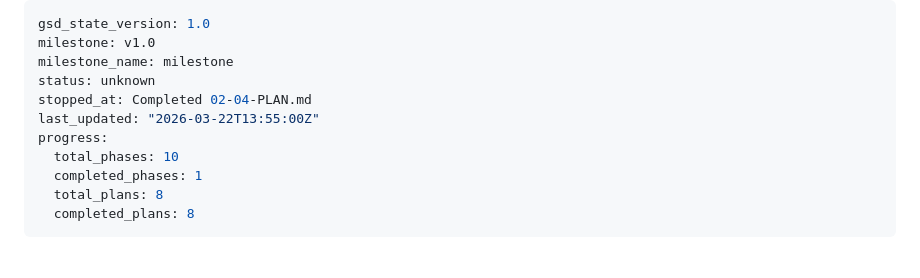
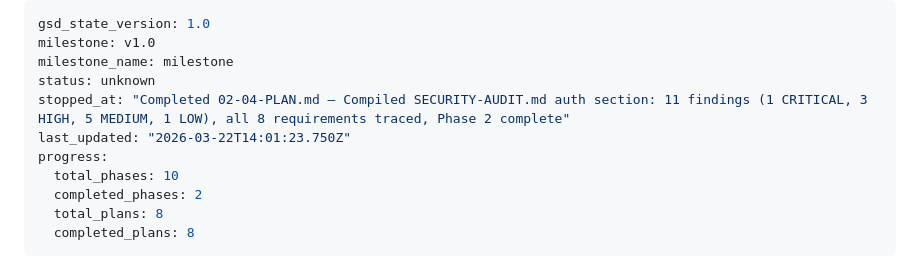
Before and after one commit to Acrazie/AircraftQuiz, a Markdown page: .planning/STATE.md, the part around the change. Drawn GitHub-style.

Commit message:
docs(phase-2): complete phase execution

```diff
--- a/.planning/STATE.md
+++ b/.planning/STATE.md
@@ -3,11 +3,11 @@ gsd_state_version: 1.0
 milestone: v1.0
 milestone_name: milestone
 status: unknown
-stopped_at: Completed 02-04-PLAN.md
-last_updated: "2026-03-22T13:55:00Z"
+stopped_at: "Completed 02-04-PLAN.md — Compiled SECURITY-AUDIT.md auth section: 11 findings (1 CRITICAL, 3 HIGH, 5 MEDIUM, 1 LOW), all 8 requirements traced, Phase 2 complete"
+last_updated: "2026-03-22T14:01:23.750Z"
 progress:
   total_phases: 10
-  completed_phases: 1
+  completed_phases: 2
   total_plans: 8
   completed_plans: 8
 ---
```
Also changed, not shown: 1 other file.
